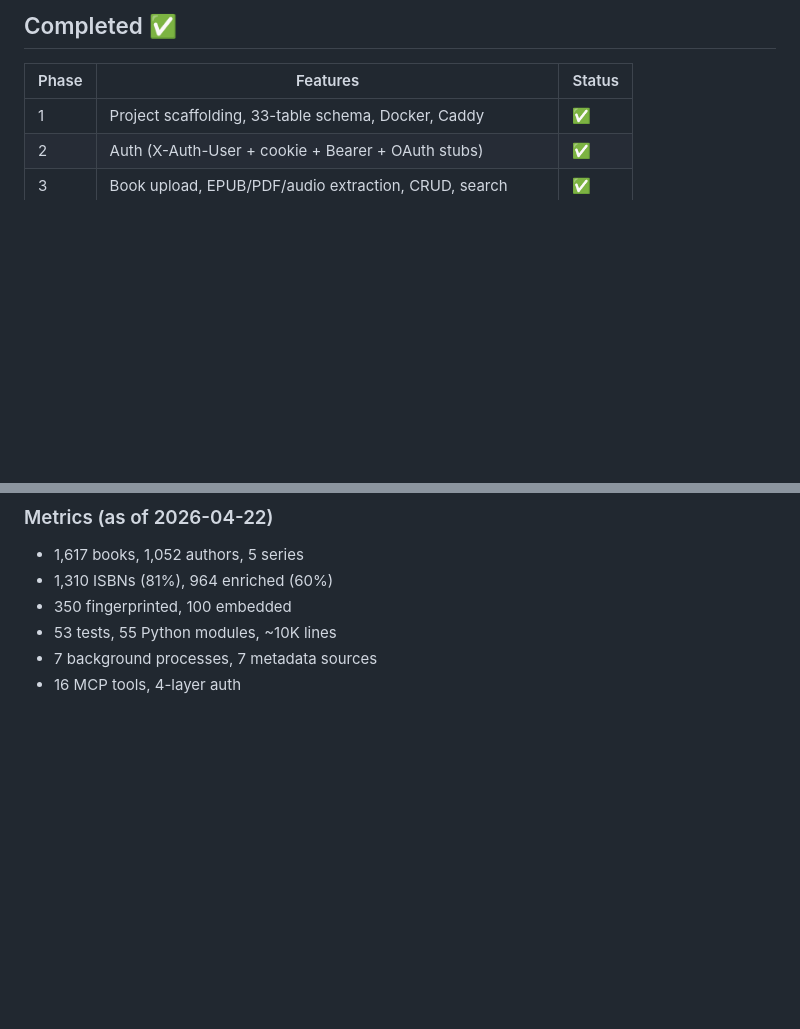
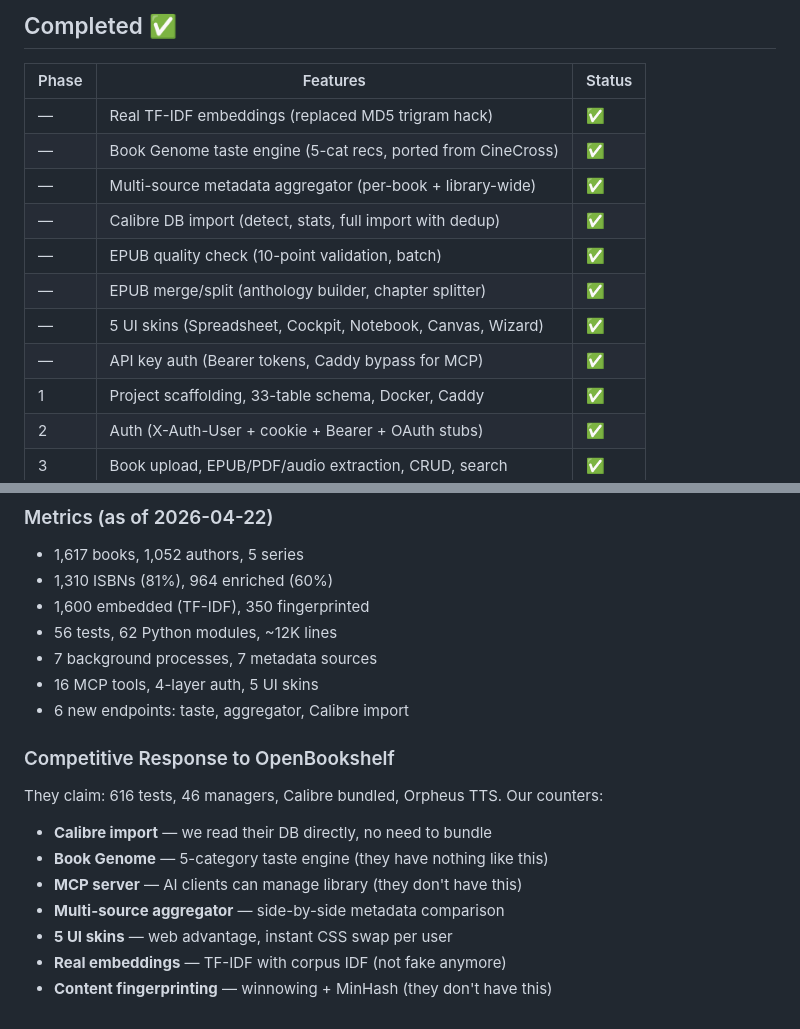
Before and after one commit to collaed/BrainyCat, a Markdown page: docs/roadmap.md, 2 parts joined by grey strips. Rendered like a GitHub page; blank space fills up the shorter version.

Commit message:
docs: roadmap v3.1 — updated metrics, competitive response

```diff
--- a/docs/roadmap.md
+++ b/docs/roadmap.md
@@ -4,6 +4,14 @@
 
 | Phase | Features | Status |
 |-------|----------|--------|
+| — | Real TF-IDF embeddings (replaced MD5 trigram hack) | ✅ |
+| — | Book Genome taste engine (5-cat recs, ported from CineCross) | ✅ |
+| — | Multi-source metadata aggregator (per-book + library-wide) | ✅ |
+| — | Calibre DB import (detect, stats, full import with dedup) | ✅ |
+| — | EPUB quality check (10-point validation, batch) | ✅ |
+| — | EPUB merge/split (anthology builder, chapter splitter) | ✅ |
+| — | 5 UI skins (Spreadsheet, Cockpit, Notebook, Canvas, Wizard) | ✅ |
+| — | API key auth (Bearer tokens, Caddy bypass for MCP) | ✅ |
 | 1 | Project scaffolding, 33-table schema, Docker, Caddy | ✅ |
 | 2 | Auth (X-Auth-User + cookie + Bearer + OAuth stubs) | ✅ |
 | 3 | Book upload, EPUB/PDF/audio extraction, CRUD, search | ✅ |
@@ -195,7 +203,19 @@
 ### Metrics (as of 2026-04-22)
 - 1,617 books, 1,052 authors, 5 series
 - 1,310 ISBNs (81%), 964 enriched (60%)
-- 350 fingerprinted, 100 embedded
-- 53 tests, 55 Python modules, ~10K lines
+- 1,600 embedded (TF-IDF), 350 fingerprinted
+- 56 tests, 62 Python modules, ~12K lines
 - 7 background processes, 7 metadata sources
-- 16 MCP tools, 4-layer auth
+- 16 MCP tools, 4-layer auth, 5 UI skins
+- 6 new endpoints: taste, aggregator, Calibre import
+
+### Competitive Response to OpenBookshelf
+They claim: 616 tests, 46 managers, Calibre bundled, Orpheus TTS.
+Our counters:
+- **Calibre import** — we read their DB directly, no need to bundle
+- **Book Genome** — 5-category taste engine (they have nothing like this)
+- **MCP server** — AI clients can manage library (they don't have this)
+- **Multi-source aggregator** — side-by-side metadata comparison
+- **5 UI skins** — web advantage, instant CSS swap per user
+- **Real embeddings** — TF-IDF with corpus IDF (not fake anymore)
+- **Content fingerprinting** — winnowing + MinHash (they don't have this)
```
